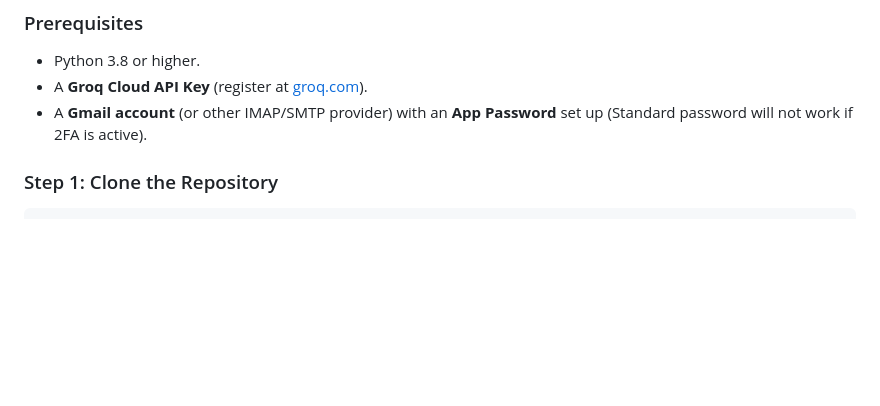
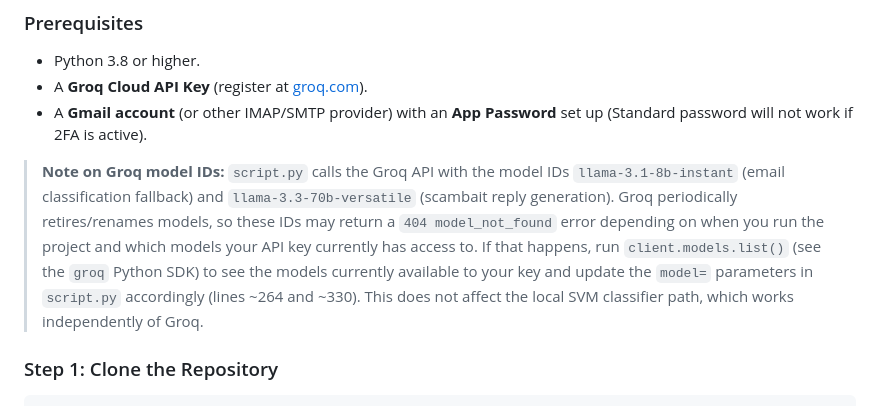
Before and after one commit to Dimos2310/AISpamDetection-ScamEngagement, a Markdown page: README.md, the part around the change. GitHub-like rendering; blank space fills up the shorter version.

Commit message:
Add note about Groq model ID deprecation risk
Groq periodically retires model IDs; document how to check/update
the llama-3.1-8b-instant and llama-3.3-70b-versatile references in
script.py if they return a 404.

Co-Authored-By: Claude Sonnet 5 <noreply@anthropic.com>

````diff
--- a/README.md
+++ b/README.md
@@ -107,6 +107,8 @@ The email processing lifecycle flows as follows:
 - A **Groq Cloud API Key** (register at [groq.com](https://console.groq.com)).
 - A **Gmail account** (or other IMAP/SMTP provider) with an **App Password** set up (Standard password will not work if 2FA is active).
 
+> **Note on Groq model IDs:** `script.py` calls the Groq API with the model IDs `llama-3.1-8b-instant` (email classification fallback) and `llama-3.3-70b-versatile` (scambait reply generation). Groq periodically retires/renames models, so these IDs may return a `404 model_not_found` error depending on when you run the project and which models your API key currently has access to. If that happens, run `client.models.list()` (see the `groq` Python SDK) to see the models currently available to your key and update the `model=` parameters in `script.py` accordingly (lines ~264 and ~330). This does not affect the local SVM classifier path, which works independently of Groq.
+
 ### Step 1: Clone the Repository
 ```bash
 git clone <your-repository-url>
````
